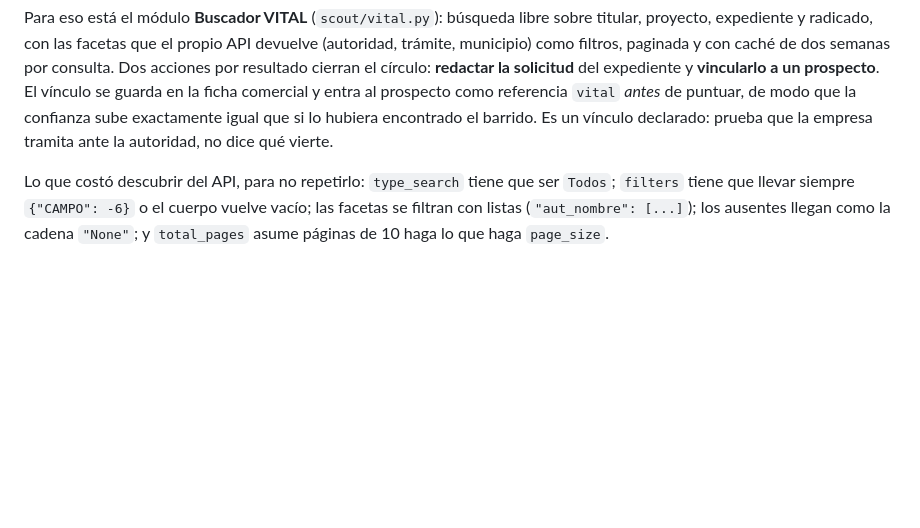
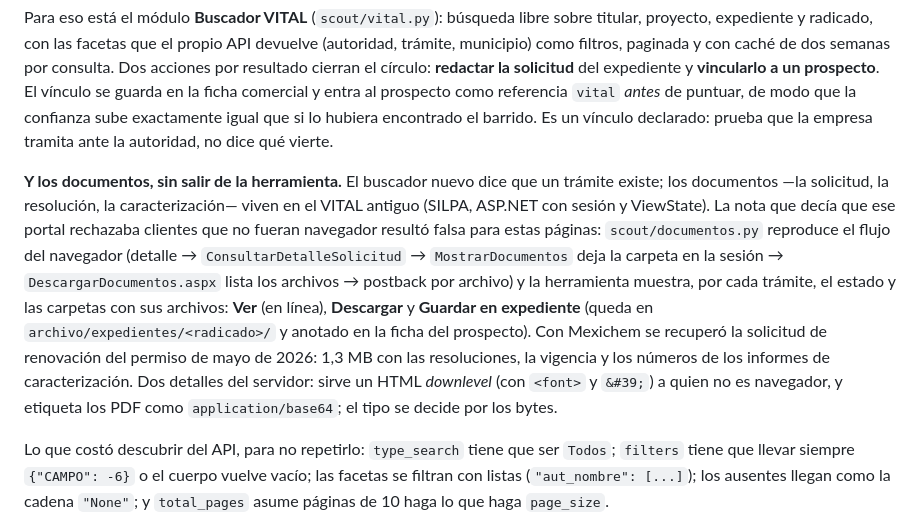
Before and after one commit to Manuuell/SIMBIA-RETO-CABOT, a Markdown page: docs/05-prospeccion.md, the part around the change. Drawn GitHub-style; blank space fills up the shorter version.

```diff
--- a/docs/05-prospeccion.md
+++ b/docs/05-prospeccion.md
@@ -143,6 +143,22 @@ vínculo se guarda en la ficha comercial y entra al prospecto como referencia
 `vital` *antes* de puntuar, de modo que la confianza sube exactamente igual que
 si lo hubiera encontrado el barrido. Es un vínculo declarado: prueba que la
 empresa tramita ante la autoridad, no dice qué vierte.
+
+**Y los documentos, sin salir de la herramienta.** El buscador nuevo dice que
+un trámite existe; los documentos —la solicitud, la resolución, la
+caracterización— viven en el VITAL antiguo (SILPA, ASP.NET con sesión y
+ViewState). La nota que decía que ese portal rechazaba clientes que no fueran
+navegador resultó falsa para estas páginas: `scout/documentos.py` reproduce el
+flujo del navegador (detalle → `ConsultarDetalleSolicitud` → `MostrarDocumentos`
+deja la carpeta en la sesión → `DescargarDocumentos.aspx` lista los archivos →
+postback por archivo) y la herramienta muestra, por cada trámite, el estado y
+las carpetas con sus archivos: **Ver** (en línea), **Descargar** y **Guardar en
+expediente** (queda en `archivo/expedientes/<radicado>/` y anotado en la ficha
+del prospecto). Con Mexichem se recuperó la solicitud de renovación del permiso
+de mayo de 2026: 1,3 MB con las resoluciones, la vigencia y los números de los
+informes de caracterización. Dos detalles del servidor: sirve un HTML *downlevel*
+(con `<font>` y `&#39;`) a quien no es navegador, y etiqueta los PDF como
+`application/base64`; el tipo se decide por los bytes.
 
 Lo que costó descubrir del API, para no repetirlo: `type_search` tiene que ser
 `Todos`; `filters` tiene que llevar siempre `{"CAMPO": -6}` o el cuerpo vuelve
```
Also changed, not shown: README.md (+2 -1 lines), deploy/README.md (+7 -0 lines).
